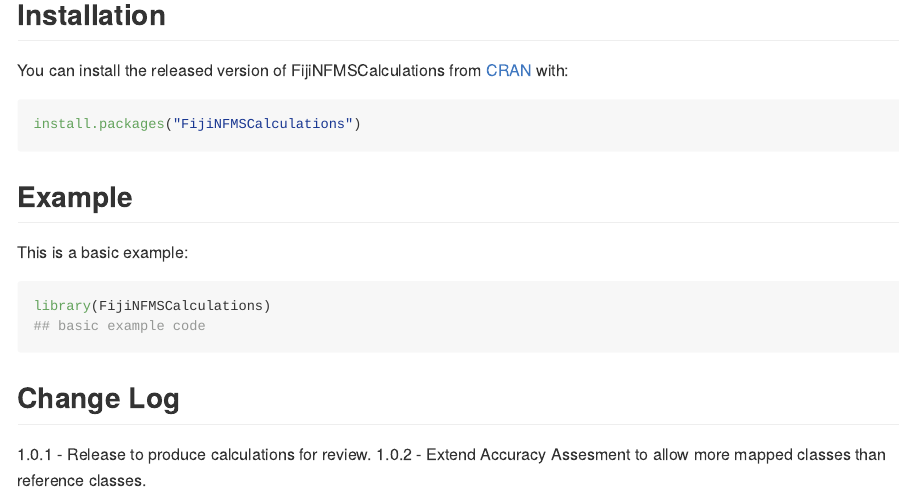
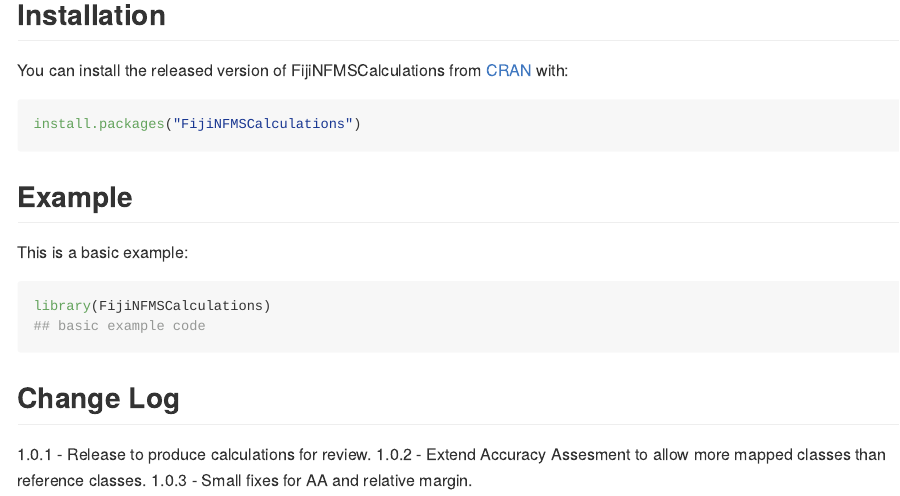
Before and after one commit to micko920/FijiNFMSCalculations, an R Markdown document (README.Rmd): the page in a window 1100 px wide, from 160 px down. Rendered offline with R 4.5, knitr and Pandoc, with nearby package versions.

Commit message:
update readme

```diff
--- a/README.Rmd
+++ b/README.Rmd
@@ -41,3 +41,4 @@
 
 1.0.1 - Release to produce calculations for review.
 1.0.2 - Extend Accuracy Assesment to allow more mapped classes than reference classes.
+1.0.3 - Small fixes for AA and relative margin.
```
